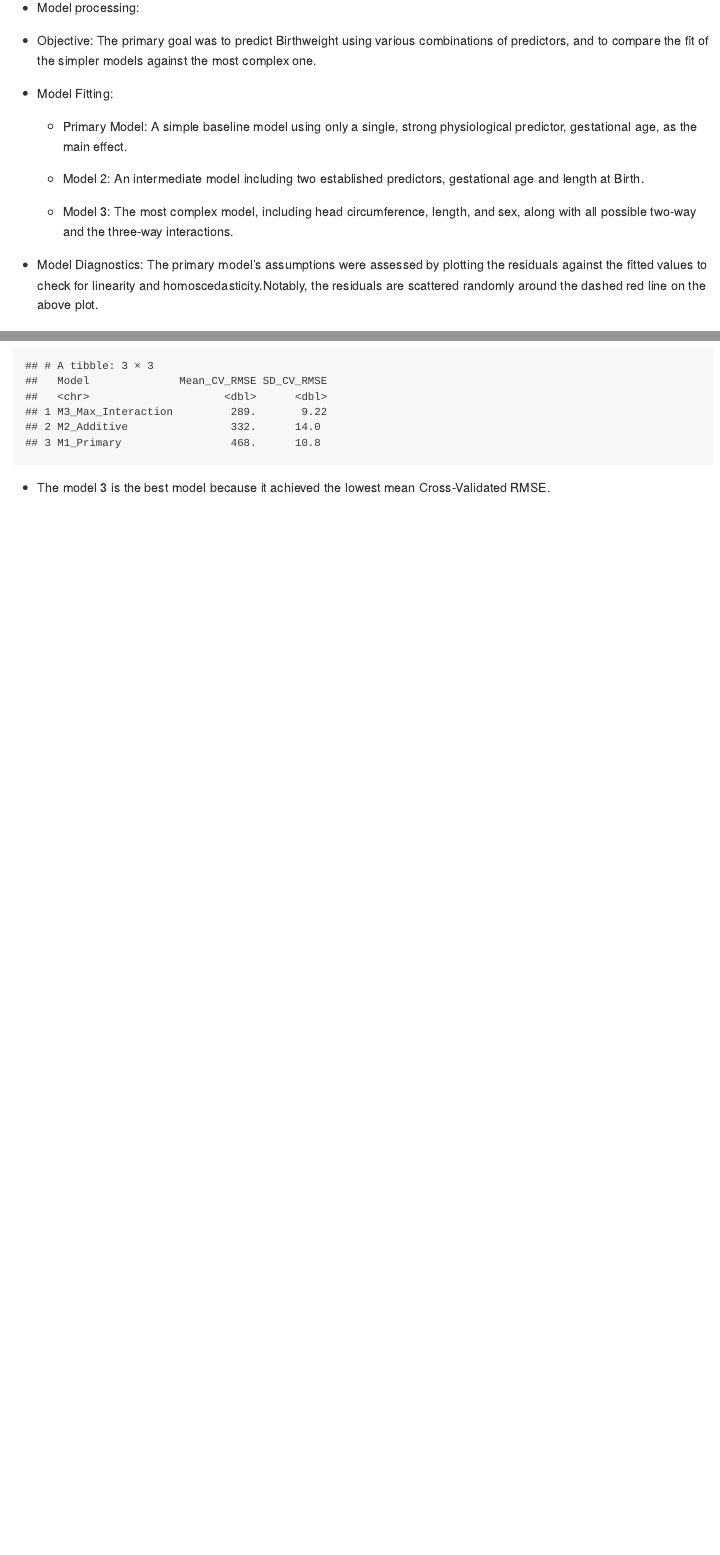
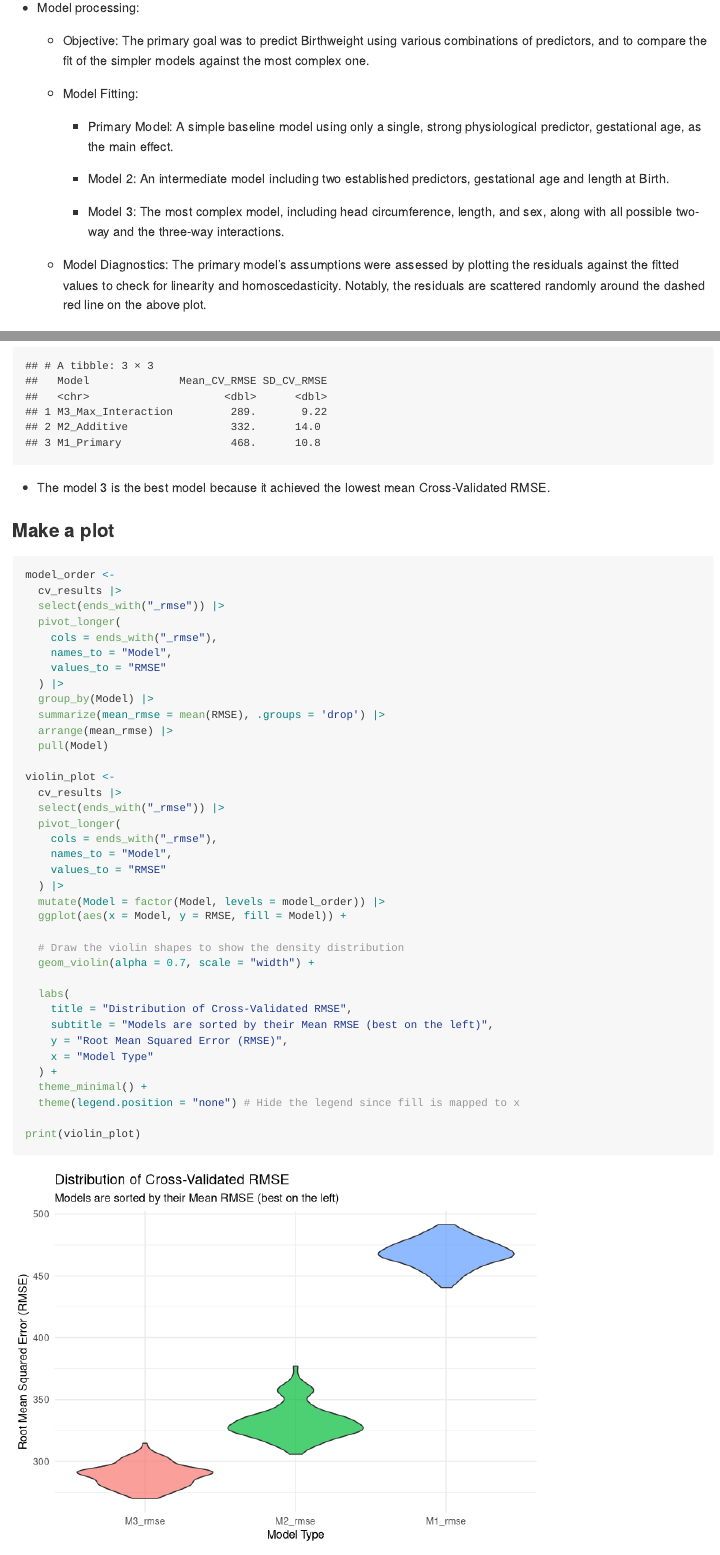
Before and after one commit to th3147/p8105_hw6_th3147-, an R Markdown document (p8105_hw6_th3147.Rmd): the page in a window 1100 px wide, from 5490 px down, and a second part further down, joined at a grey line. Rendered offline with R 4.5, knitr and Pandoc, with nearby package versions; some code elsewhere in the file could not run offline; column names are cleaned by a stand-in for the janitor package.

Commit message:
Make a final revision

````diff
--- a/p8105_hw6_th3147.Rmd
+++ b/p8105_hw6_th3147.Rmd
@@ -242,3 +242,44 @@ comparison_cv
 ```
 
 * The model 3 is the best model because it achieved the lowest mean Cross-Validated RMSE.
+
+### Make a plot
+```{r}
+model_order <-
+  cv_results |>
+  select(ends_with("_rmse")) |>
+  pivot_longer(
+    cols = ends_with("_rmse"),
+    names_to = "Model",
+    values_to = "RMSE"
+  ) |>
+  group_by(Model) |>
+  summarize(mean_rmse = mean(RMSE), .groups = 'drop') |>
+  arrange(mean_rmse) |>
+  pull(Model)
+
+violin_plot <-
+  cv_results |>
+  select(ends_with("_rmse")) |>
+  pivot_longer(
+    cols = ends_with("_rmse"),
+    names_to = "Model",
+    values_to = "RMSE"
+  ) |>
+  mutate(Model = factor(Model, levels = model_order)) |>
+  ggplot(aes(x = Model, y = RMSE, fill = Model)) +
+
+  # Draw the violin shapes to show the density distribution
+  geom_violin(alpha = 0.7, scale = "width") +
+
+  labs(
+    title = "Distribution of Cross-Validated RMSE",
+    subtitle = "Models are sorted by their Mean RMSE (best on the left)",
+    y = "Root Mean Squared Error (RMSE)",
+    x = "Model Type"
+  ) +
+  theme_minimal() +
+  theme(legend.position = "none") # Hide the legend since fill is mapped to x
+
+print(violin_plot)
+```
````
Also changed, not shown: p8105_hw6_th3147.md, p8105_hw6_th3147_files/figure-gfm/unnamed-chunk-14-1.png (added), p8105_hw6_th3147.Rmd (12 more changed lines).
